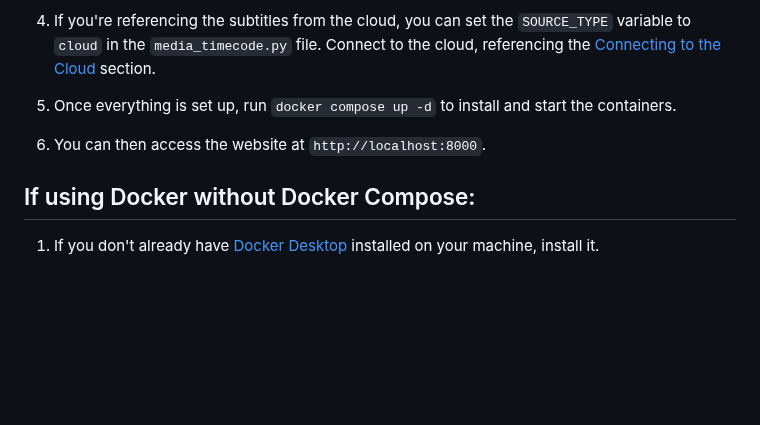
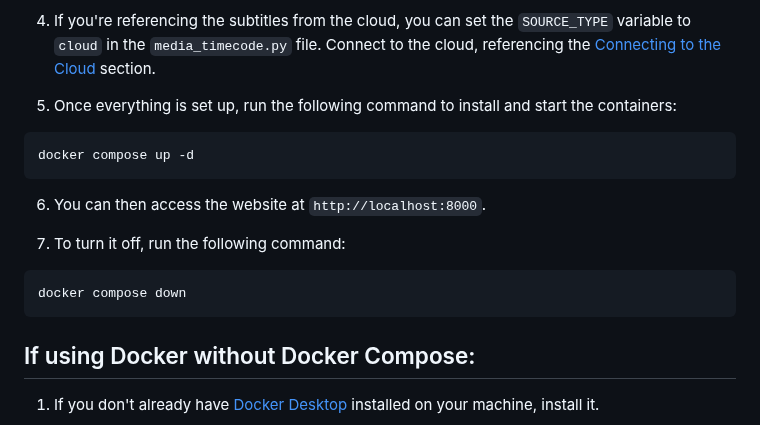
Before and after one commit to zinsy23/media-timecode-search, a Markdown page: README.md, the part around the change. GitHub-like rendering; blank space fills up the shorter version.

````diff
--- a/README.md
+++ b/README.md
@@ -64,9 +64,17 @@ In this case, if edited weren't provided in the above command, the script would
 
 4. If you're referencing the subtitles from the cloud, you can set the `SOURCE_TYPE` variable to `cloud` in the `media_timecode.py` file. Connect to the cloud, referencing the [Connecting to the Cloud](#connecting-to-the-cloud-my-process) section.
 
-5. Once everything is set up, run `docker compose up -d` to install and start the containers.
+5. Once everything is set up, run the following command to install and start the containers:
+```sh
+docker compose up -d
+```
 
 6. You can then access the website at `http://localhost:8000`.
+
+7. To turn it off, run the following command:
+```sh
+docker compose down
+```
 
 ## If using Docker without Docker Compose:
 
````
